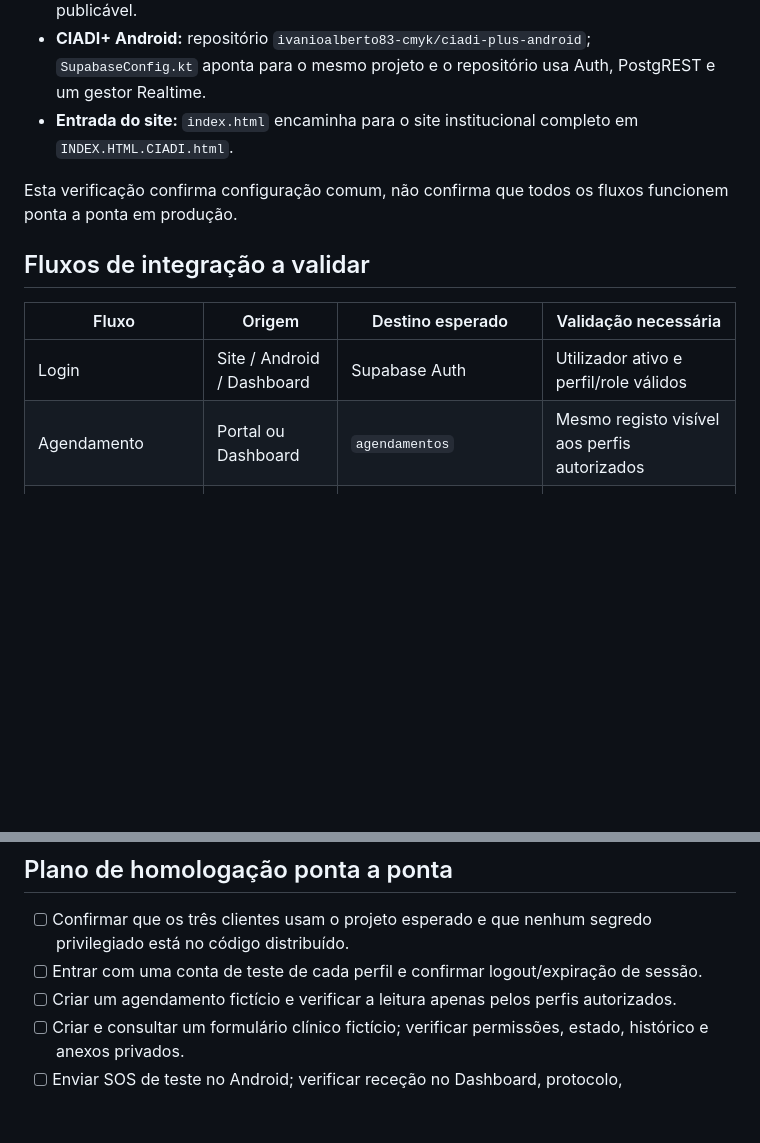
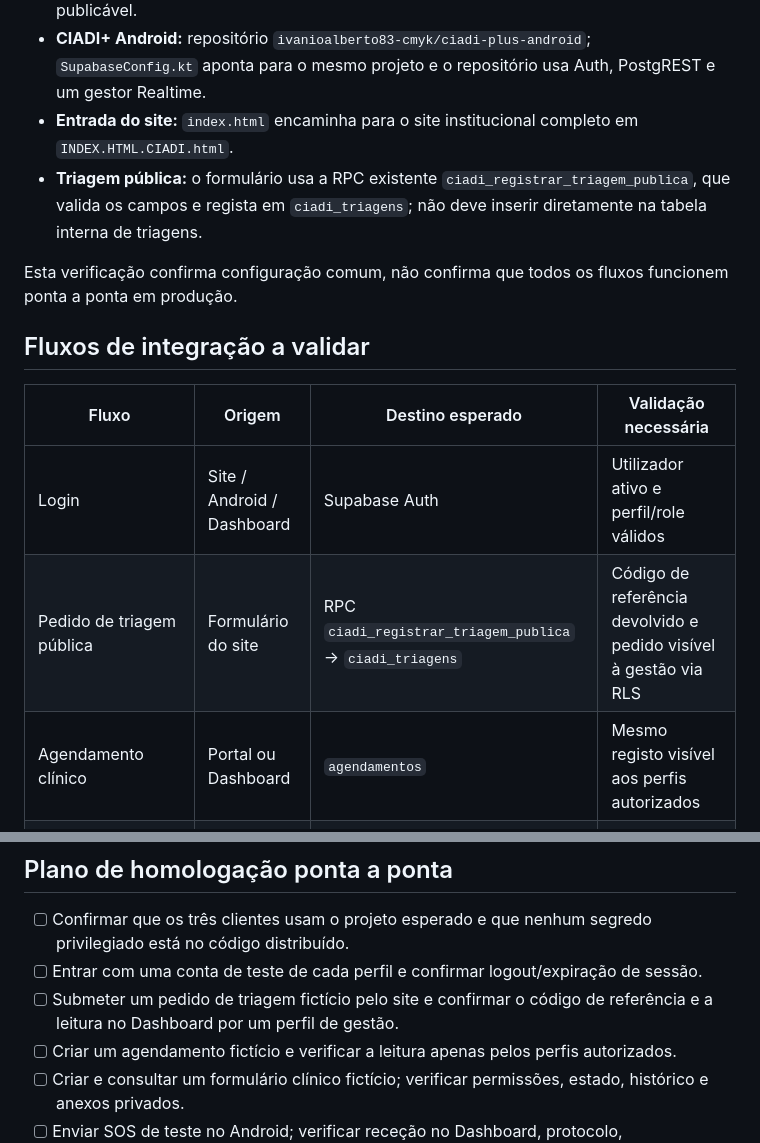
Before and after one commit to ivanioalberto83-cmyk/CIADI-SITE-OFICIAL, a Markdown page: docs/INTEGRACAO-SITE-DASHBOARD-APP.md, 2 parts joined by grey strips. Rendered like a GitHub page; blank space fills up the shorter version.

Commit message:
docs(integracao): documentar triagem segura site-dashboard

```diff
--- a/docs/INTEGRACAO-SITE-DASHBOARD-APP.md
+++ b/docs/INTEGRACAO-SITE-DASHBOARD-APP.md
@@ -10,6 +10,7 @@ Os três clientes devem trabalhar sobre o mesmo projeto Supabase, com autentica
 - **Dashboard Windows:** repositório `ivanioalberto83-cmyk/CIADI-`, ficheiro `CIADI_DASHBOARD_FINANCEIRO.html`; usa o mesmo URL de Supabase e a mesma chave publicável.
 - **CIADI+ Android:** repositório `ivanioalberto83-cmyk/ciadi-plus-android`; `SupabaseConfig.kt` aponta para o mesmo projeto e o repositório usa Auth, PostgREST e um gestor Realtime.
 - **Entrada do site:** `index.html` encaminha para o site institucional completo em `INDEX.HTML.CIADI.html`.
+- **Triagem pública:** o formulário usa a RPC existente `ciadi_registrar_triagem_publica`, que valida os campos e regista em `ciadi_triagens`; não deve inserir diretamente na tabela interna de triagens.
 
 Esta verificação confirma configuração comum, não confirma que todos os fluxos funcionem ponta a ponta em produção.
 
@@ -18,7 +19,8 @@ Esta verificação confirma configuração comum, não confirma que todos os flu
 | Fluxo | Origem | Destino esperado | Validação necessária |
 |---|---|---|---|
 | Login | Site / Android / Dashboard | Supabase Auth | Utilizador ativo e perfil/role válidos |
-| Agendamento | Portal ou Dashboard | `agendamentos` | Mesmo registo visível aos perfis autorizados |
+| Pedido de triagem pública | Formulário do site | RPC `ciadi_registrar_triagem_publica` → `ciadi_triagens` | Código de referência devolvido e pedido visível à gestão via RLS |
+| Agendamento clínico | Portal ou Dashboard | `agendamentos` | Mesmo registo visível aos perfis autorizados |
 | Assistido/paciente | Dashboard | Site/Android | Associação correta e política RLS aplicada |
 | Formulários clínicos e A.T. | Dashboard / Android | Tabelas clínicas CIADI | Guardar, reabrir, permissões e histórico |
 | SOS | CIADI+ Android | RPC de criação SOS e fluxo de despacho | Criar protocolo, receber no Dashboard, reconhecer e auditar |
@@ -39,6 +41,7 @@ Esta verificação confirma configuração comum, não confirma que todos os flu
 
 - [ ] Confirmar que os três clientes usam o projeto esperado e que nenhum segredo privilegiado está no código distribuído.
 - [ ] Entrar com uma conta de teste de cada perfil e confirmar logout/expiração de sessão.
+- [ ] Submeter um pedido de triagem fictício pelo site e confirmar o código de referência e a leitura no Dashboard por um perfil de gestão.
 - [ ] Criar um agendamento fictício e verificar a leitura apenas pelos perfis autorizados.
 - [ ] Criar e consultar um formulário clínico fictício; verificar permissões, estado, histórico e anexos privados.
 - [ ] Enviar SOS de teste no Android; verificar receção no Dashboard, protocolo, reconhecimento e trilho de auditoria.
```
